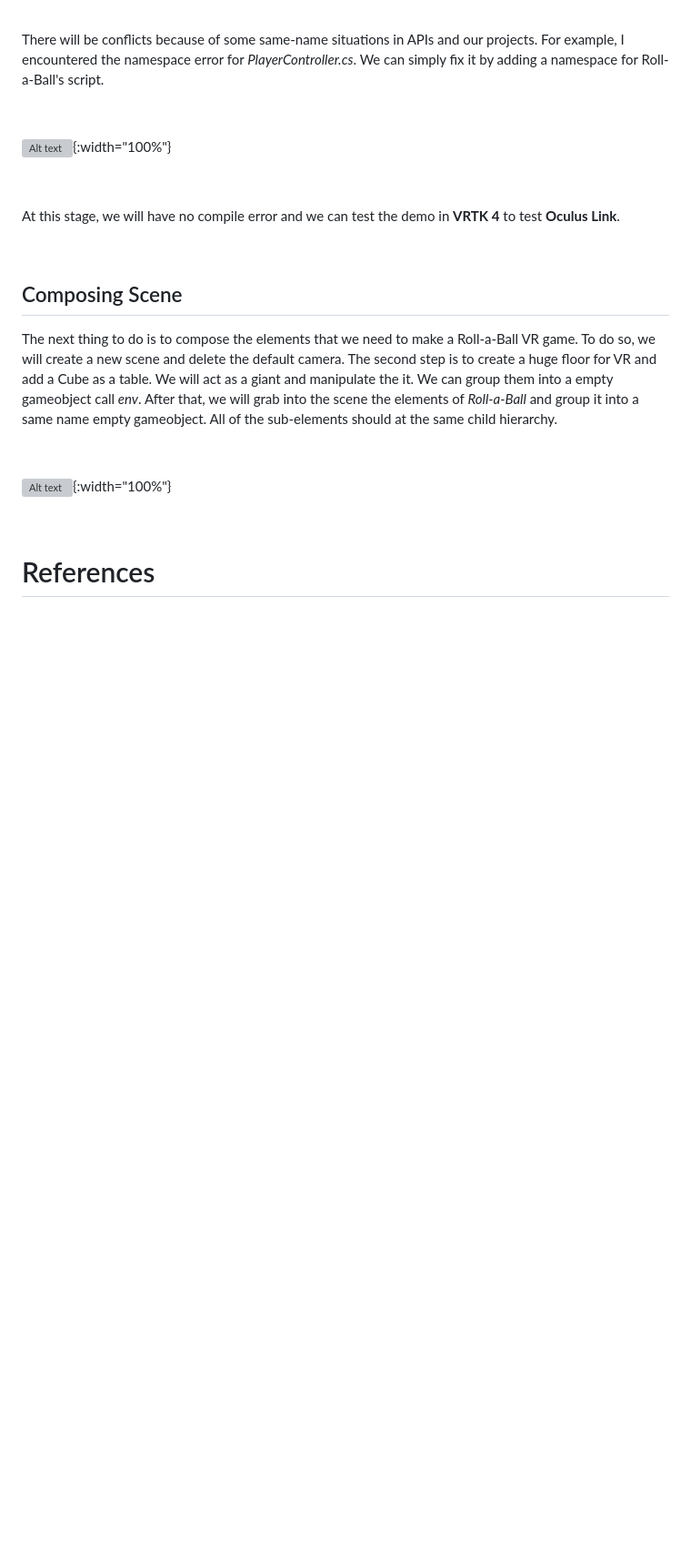
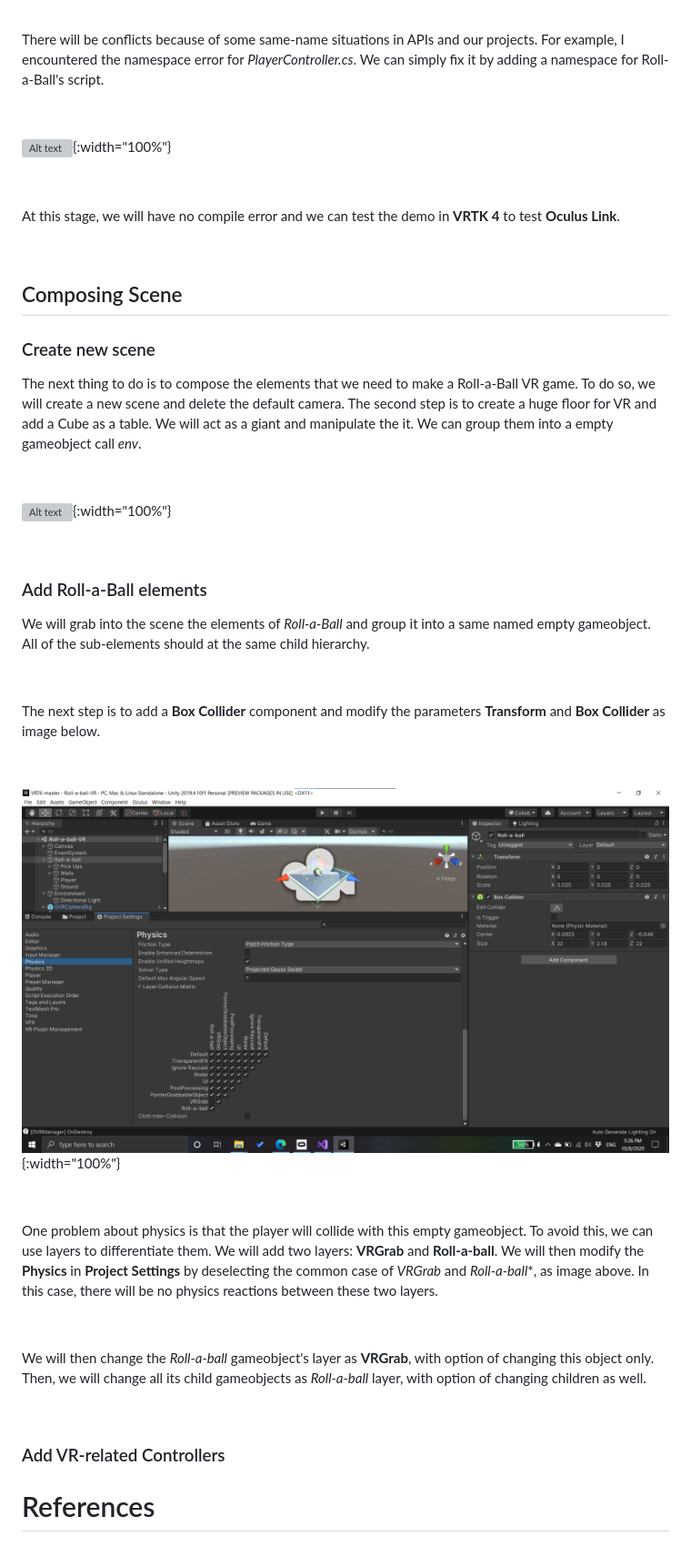
Before and after one commit to zemin-xu/zemin-xu.github.io, a Markdown page: _posts/2020-10-19-lab-g.md, the part around the change. Shown: that part at 91% size. GitHub-like rendering; blank space fills up the shorter version; grey boxes are pictures that could not be loaded.

Commit message:
ud

```diff
--- a/_posts/2020-10-19-lab-g.md
+++ b/_posts/2020-10-19-lab-g.md
@@ -58,7 +58,9 @@ At this stage, we will have no compile error and we can test the demo in **VRTK
 
 ## Composing Scene
 
-The next thing to do is to compose the elements that we need to make a Roll-a-Ball VR game. To do so, we will create a new scene and delete the default camera. The second step is to create a huge floor for VR and add a Cube as a table. We will act as a giant and manipulate the it. We can group them into a empty gameobject call *env*. After that, we will grab into the scene the elements of *Roll-a-Ball* and group it into a same name empty gameobject. All of the sub-elements should at the same child hierarchy.
+### Create new scene
+
+The next thing to do is to compose the elements that we need to make a Roll-a-Ball VR game. To do so, we will create a new scene and delete the default camera. The second step is to create a huge floor for VR and add a Cube as a table. We will act as a giant and manipulate the it. We can group them into a empty gameobject call *env*.
 
 &nbsp;
 
@@ -66,4 +68,29 @@ The next thing to do is to compose the elements that we need to make a Roll-a-Ba
 
 &nbsp;
 
+### Add Roll-a-Ball elements
+
+We will grab into the scene the elements of *Roll-a-Ball* and group it into a same named empty gameobject. All of the sub-elements should at the same child hierarchy.
+
+&nbsp;
+
+The next step is to add a **Box Collider** component and modify the parameters **Transform** and **Box Collider** as image below.
+
+&nbsp;
+
+![Alt text](https://raw.githubusercontent.com/zemin-xu/zemin-xu.github.io/master/assets/images/hci_lab3/physics_settings.png "physics settings"){:width="100%"}
+
+&nbsp;
+
+One problem about physics is that the player will collide with this empty gameobject. To avoid this, we can use layers to differentiate them. We will add two layers: **VRGrab** and **Roll-a-ball**. We will then modify the **Physics** in **Project Settings** by deselecting the common case of *VRGrab* and *Roll-a-ball**, as image above. In this case, there will be no physics reactions between these two layers.
+
+&nbsp;
+
+We will then change the *Roll-a-ball* gameobject's layer as **VRGrab**, with option of changing this object only. Then, we will change all its child gameobjects as *Roll-a-ball* layer, with option of changing children as well.
+
+&nbsp;
+
+### Add VR-related Controllers
+
+
 # References
```
Also changed, not shown: assets/images/hci_lab3/physics_settings.png (renamed from assets/images/hci_lab3/Screenshot 2020-10-08 172639.png).
